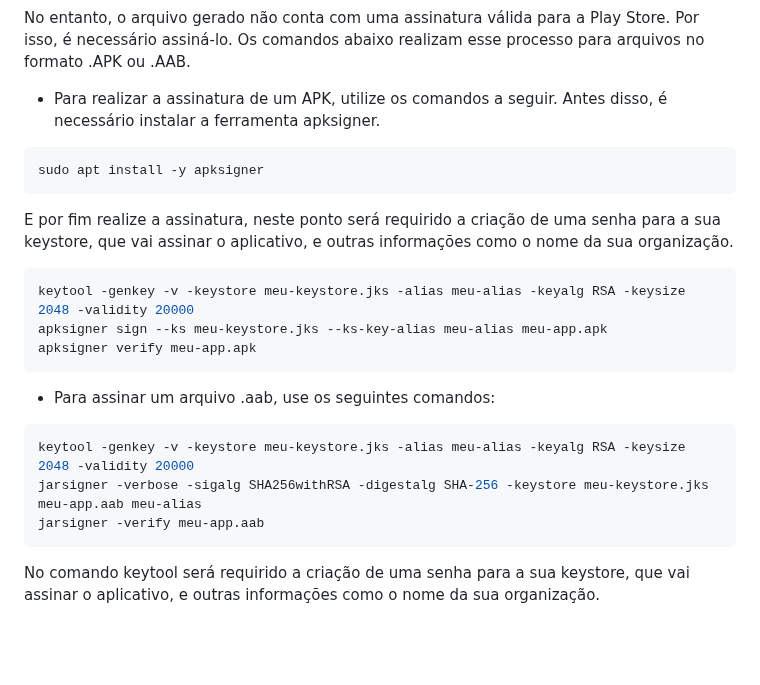
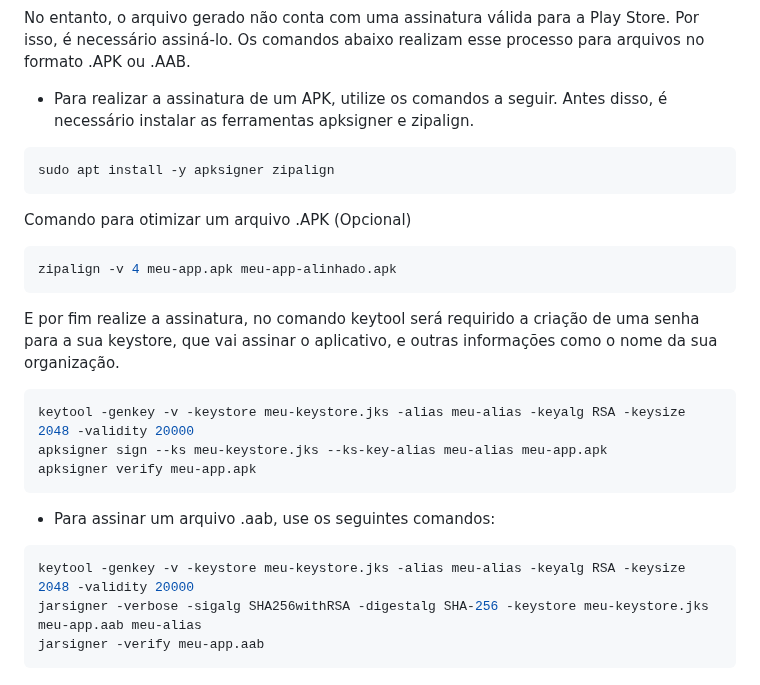
Before and after one commit to LucasAssis00/Fala-Texto, a Markdown page: README.md, the part around the change. GitHub-like rendering; blank space fills up the shorter version.

````diff
--- a/README.md
+++ b/README.md
@@ -81,12 +81,17 @@ buildozer -v android release
 
 No entanto, o arquivo gerado não conta com uma assinatura válida para a Play Store. Por isso, é necessário assiná-lo. Os comandos abaixo realizam esse processo para arquivos no formato .APK ou .AAB.
 
-- Para realizar a assinatura de um APK, utilize os comandos a seguir. Antes disso, é necessário instalar a ferramenta apksigner.
+- Para realizar a assinatura de um APK, utilize os comandos a seguir. Antes disso, é necessário instalar as ferramentas apksigner e zipalign.
 ```bash
-sudo apt install -y apksigner
+sudo apt install -y apksigner zipalign
 ```
 
-E por fim realize a assinatura, neste ponto será requirido a criação de uma senha para a sua keystore, que vai assinar o aplicativo, e outras informações como o nome da sua organização.
+Comando para otimizar um arquivo .APK (Opcional)
+```bash
+zipalign -v 4 meu-app.apk meu-app-alinhado.apk
+```
+
+E por fim realize a assinatura, no comando keytool será requirido a criação de uma senha para a sua keystore, que vai assinar o aplicativo, e outras informações como o nome da sua organização.
 ```bash
 keytool -genkey -v -keystore meu-keystore.jks -alias meu-alias -keyalg RSA -keysize 2048 -validity 20000
 apksigner sign --ks meu-keystore.jks --ks-key-alias meu-alias meu-app.apk
@@ -99,4 +104,3 @@ keytool -genkey -v -keystore meu-keystore.jks -alias meu-alias -keyalg RSA -keys
 jarsigner -verbose -sigalg SHA256withRSA -digestalg SHA-256 -keystore meu-keystore.jks meu-app.aab meu-alias
 jarsigner -verify meu-app.aab
 ```
-No comando keytool será requirido a criação de uma senha para a sua keystore, que vai assinar o aplicativo, e outras informações como o nome da sua organização.
````
